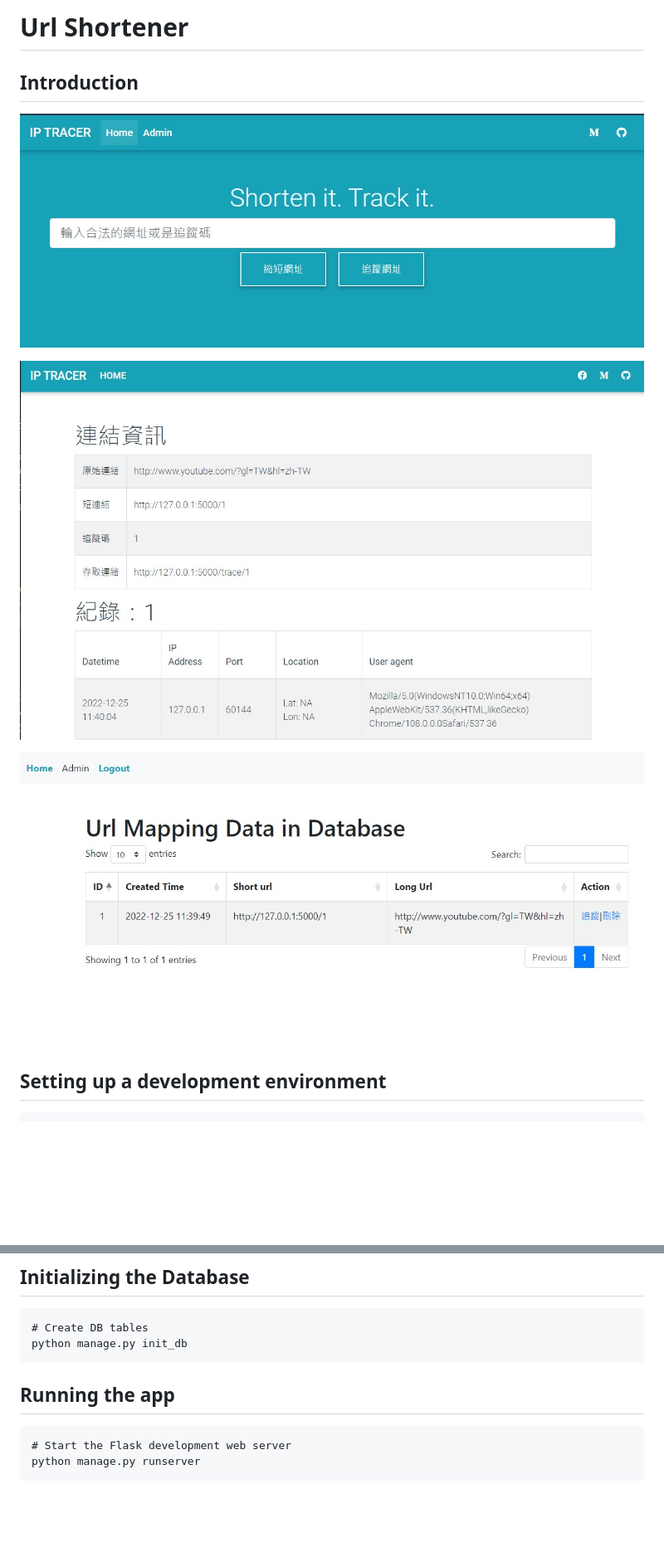
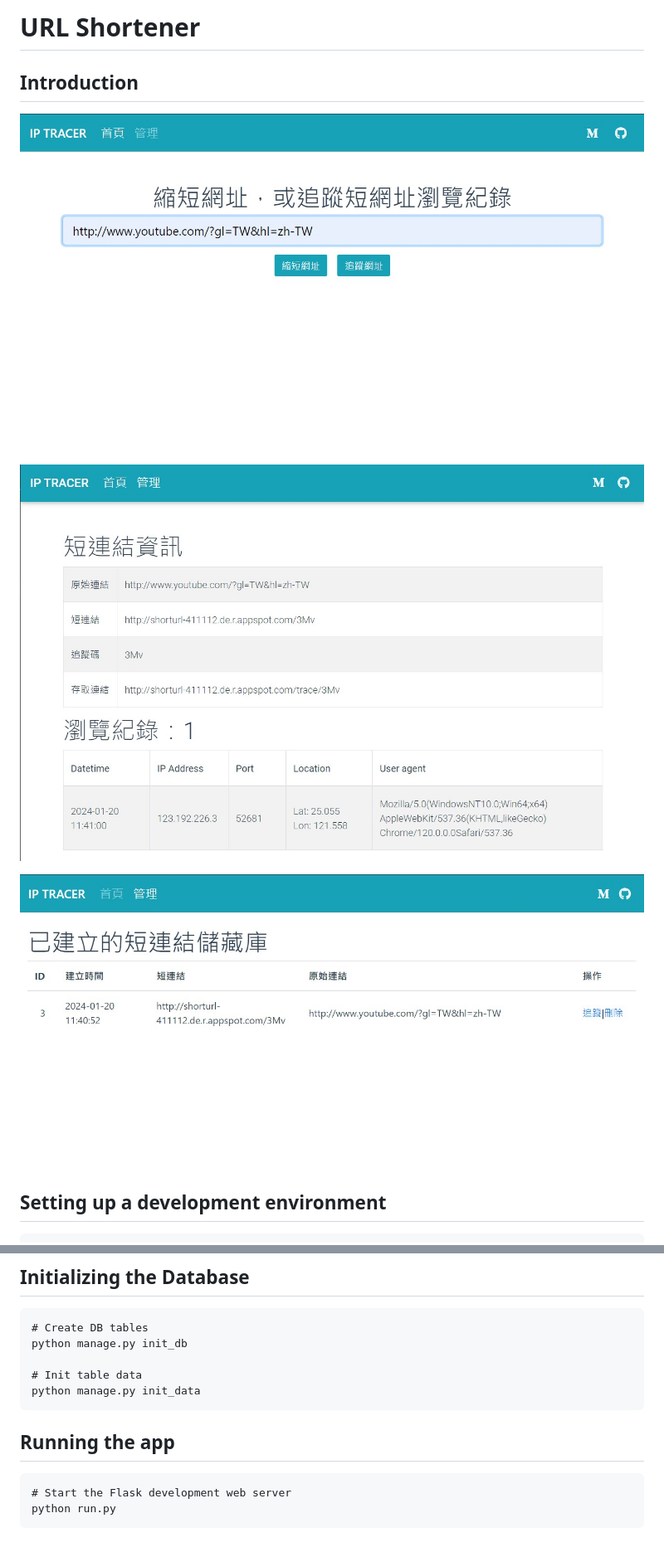
Before and after one commit to QiuBingCheng/short-url, a Markdown page: README.md, 2 parts joined by grey strips. Shown: that part at 83% size. GitHub-like rendering; pictures changed too: images/admin.jpg, images/index.jpg, images/trace.jpg; blank space fills up the shorter version.

Commit message:
udpate readme

````diff
--- a/README.md
+++ b/README.md
@@ -1,4 +1,4 @@
-# Url Shortener
+# URL Shortener
 
 ## Introduction
 
@@ -22,10 +22,13 @@ pip install -r requirements.txt
 ```
 # Create DB tables
 python manage.py init_db
+
+# Init table data
+python manage.py init_data
 ```
 
 ## Running the app
 ```
 # Start the Flask development web server
-python manage.py runserver
+python run.py
 ```
````
Also changed, not shown: images/1.jpg (deleted), images/2.jpg (deleted).
